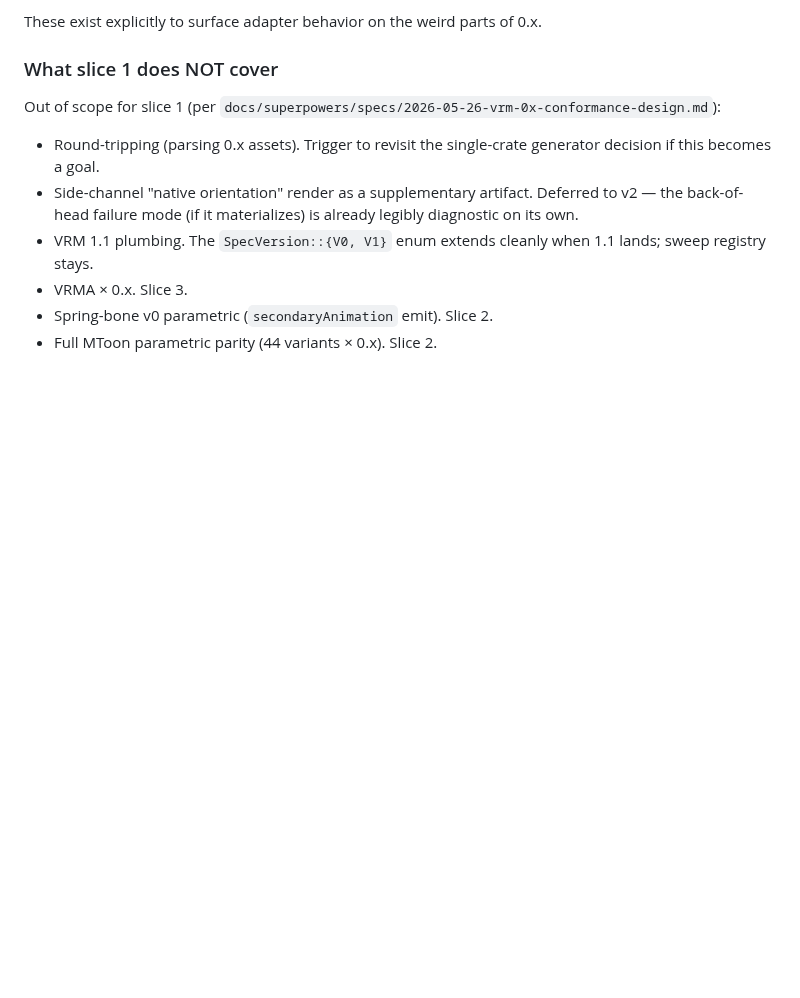
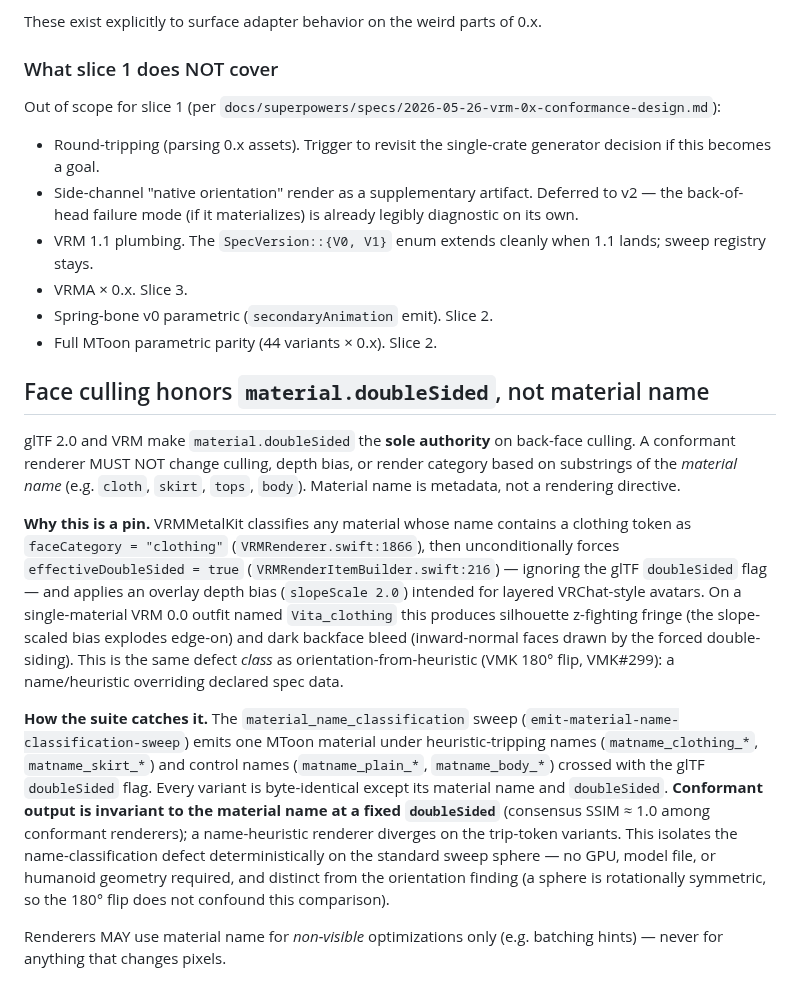
Before and after one commit to arkavo-org/vrm-conformance, a Markdown page: docs/methodology.md, the part around the change. GitHub-like rendering; blank space fills up the shorter version.

Commit message:
docs(methodology): pin — face culling honors material.doubleSided, not material name
States the spec invariant the material_name_classification sweep enforces:
glTF/VRM make material.doubleSided the sole culling authority; renderers must not
reclassify by material-name substrings. Documents the VMK Vita_clothing misfire
(cloth-name -> forced double-sided + overlay bias) as the same defect class as the
180° flip (VMK#299), and how the sweep catches it deterministically.

Co-Authored-By: Claude Opus 4.8 (1M context) <noreply@anthropic.com>

```diff
--- a/docs/methodology.md
+++ b/docs/methodology.md
@@ -250,3 +250,36 @@ Out of scope for slice 1 (per `docs/superpowers/specs/2026-05-26-vrm-0x-conforma
 - VRMA × 0.x. Slice 3.
 - Spring-bone v0 parametric (`secondaryAnimation` emit). Slice 2.
 - Full MToon parametric parity (44 variants × 0.x). Slice 2.
+
+## Face culling honors `material.doubleSided`, not material name
+
+glTF 2.0 and VRM make `material.doubleSided` the **sole authority** on back-face
+culling. A conformant renderer MUST NOT change culling, depth bias, or render
+category based on substrings of the *material name* (e.g. `cloth`, `skirt`,
+`tops`, `body`). Material name is metadata, not a rendering directive.
+
+**Why this is a pin.** VRMMetalKit classifies any material whose name contains a
+clothing token as `faceCategory = "clothing"` (`VRMRenderer.swift:1866`), then
+unconditionally forces `effectiveDoubleSided = true`
+(`VRMRenderItemBuilder.swift:216`) — ignoring the glTF `doubleSided` flag — and
+applies an overlay depth bias (`slopeScale 2.0`) intended for layered
+VRChat-style avatars. On a single-material VRM 0.0 outfit named `Vita_clothing`
+this produces silhouette z-fighting fringe (the slope-scaled bias explodes
+edge-on) and dark backface bleed (inward-normal faces drawn by the forced
+double-siding). This is the same defect *class* as orientation-from-heuristic
+(VMK 180° flip, VMK#299): a name/heuristic overriding declared spec data.
+
+**How the suite catches it.** The `material_name_classification` sweep
+(`emit-material-name-classification-sweep`) emits one MToon material under
+heuristic-tripping names (`matname_clothing_*`, `matname_skirt_*`) and control
+names (`matname_plain_*`, `matname_body_*`) crossed with the glTF `doubleSided`
+flag. Every variant is byte-identical except its material name and `doubleSided`.
+**Conformant output is invariant to the material name at a fixed `doubleSided`**
+(consensus SSIM ≈ 1.0 among conformant renderers); a name-heuristic renderer
+diverges on the trip-token variants. This isolates the name-classification
+defect deterministically on the standard sweep sphere — no GPU, model file, or
+humanoid geometry required, and distinct from the orientation finding (a sphere
+is rotationally symmetric, so the 180° flip does not confound this comparison).
+
+Renderers MAY use material name for *non-visible* optimizations only (e.g.
+batching hints) — never for anything that changes pixels.
```
